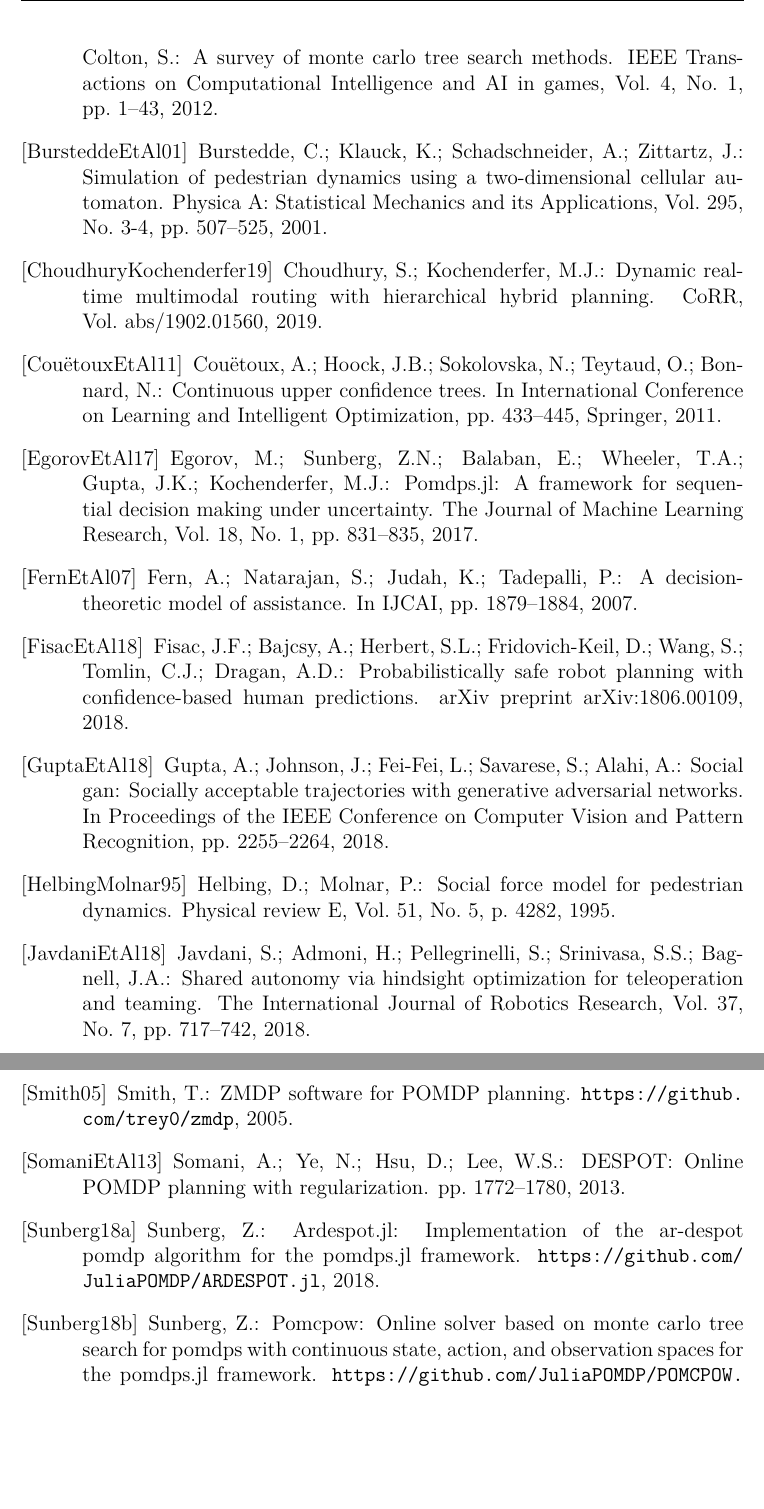
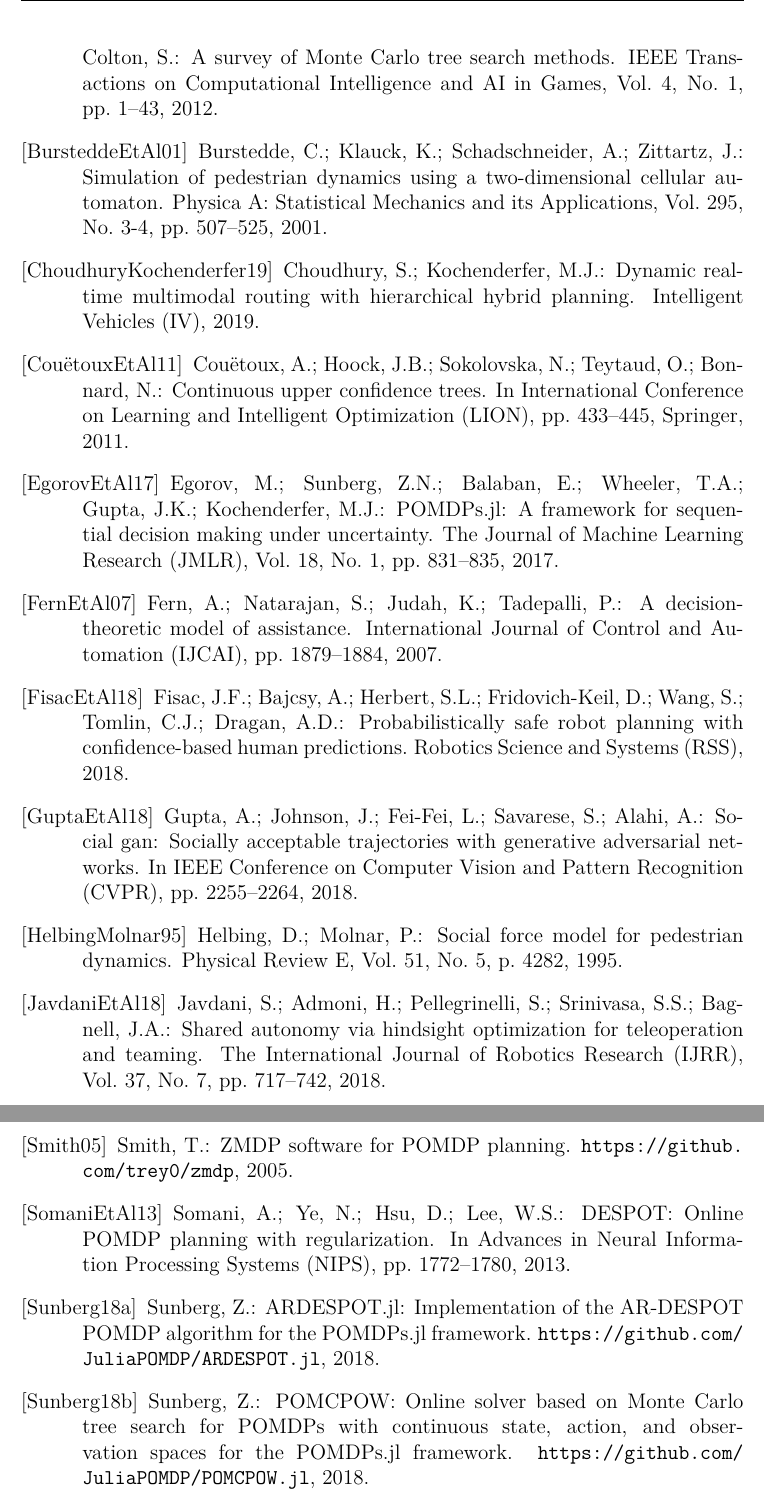
Before and after one commit to lassepe/ProjectThesis, a LaTeX thesis (Thesis.tex, which reads lit/thesis.bib): two parts of pages 56 and 58 of 63, joined at a grey line, cut so that both start at the same text, the shorter picture padded with empty space. Compiled offline with pdfLaTeX.

Commit message:
Fix some bib entries

```diff
--- a/lit/thesis.bib
+++ b/lit/thesis.bib
@@ -66,13 +62,13 @@
 @inproceedings{somani2013despot,
   title={{DESPOT}: Online {POMDP} Planning with Regularization},
   author={Somani, Adhiraj and Ye, Nan and Hsu, David and Lee, Wee Sun},
-  booktitle=nips,
+  booktitle={Advances in Neural Information Processing Systems (NIPS)},
   pages={1772--1780},
   year={2013}
 }
 
 @inproceedings{sunberg2018online,
-  title={Online algorithms for POMDPs with continuous state, action, and observation spaces},
+  title={Online algorithms for {POMDP}s with continuous state, action, and observation spaces},
   author={Sunberg, Zachary N and Kochenderfer, Mykel J},
   booktitle={Twenty-Eighth International Conference on Automated Planning and Scheduling},
   year={2018}
@@ -136,18 +132,10 @@
 @inproceedings{amato2015planning,
   title={Planning for decentralized control of multiple robots under uncertainty},
   author={Amato, Christopher and Konidaris, George and Cruz, Gabriel and Maynor, Christopher A and How, Jonathan P and Kaelbling, Leslie P},
-  booktitle={2015 IEEE International Conference on Robotics and Automation (ICRA)},
+  booktitle={2015 IEEE International Conference on Robotics and Automation ({ICRA})},
   pages={1241--1248},
   year={2015},
   organization={IEEE}
 }
 
 @article{choudhury2019dynamic,
-  author    = {Shushman Choudhury and
-               Mykel J. Kochenderfer},
-  title     = {Dynamic Real-time Multimodal Routing with Hierarchical Hybrid Planning},
-  journal   = {CoRR},
-  volume    = {abs/1902.01560},
-  year      = {2019},
-  url       = {http://arxiv.org/abs/1902.01560},
-  archivePrefix = {arXiv},
@@ -158,9 +143,12 @@
+  title = {Dynamic real-time multimodal routing with hierarchical hybrid planning},
+  journal = {Intelligent Vehicles (IV)},
+  year = {2019},
 }
 
 @article{fisac2018probabilistically,
   title={Probabilistically safe robot planning with confidence-based human predictions},
   author={Fisac, Jaime F and Bajcsy, Andrea and Herbert, Sylvia L and Fridovich-Keil, David and Wang, Steven and Tomlin, Claire J and Dragan, Anca D},
-  journal={arXiv preprint arXiv:1806.00109},
+  journal={Robotics Science and Systems (RSS)},
   year={2018}
 }
 
@@ -225,9 +212,9 @@
 }
 
 @article{browne2012survey,
-  title={A survey of monte carlo tree search methods},
+  title={A survey of {M}onte {C}arlo tree search methods},
   author={Browne, Cameron B and Powley, Edward and Whitehouse, Daniel and Lucas, Simon M and Cowling, Peter I and Rohlfshagen, Philipp and Tavener, Stephen and Perez, Diego and Samothrakis, Spyridon and Colton, Simon},
-  journal={IEEE Transactions on Computational Intelligence and AI in games},
+  journal={IEEE Transactions on Computational Intelligence and AI in Games},
   volume={4},
   number={1},
   pages={1--43},
@@ -247,7 +234,7 @@
 @inproceedings{couetoux2011continuous,
   title={Continuous upper confidence trees},
   author={Cou{\"e}toux, Adrien and Hoock, Jean-Baptiste and Sokolovska, Nataliya and Teytaud, Olivier and Bonnard, Nicolas},
-  booktitle={International Conference on Learning and Intelligent Optimization},
+  booktitle={International Conference on Learning and Intelligent Optimization ({LION})},
   pages={433--445},
   year={2011},
   organization={Springer}
@@ -256,7 +243,7 @@
 @article{javdani2018shared,
   title={Shared autonomy via hindsight optimization for teleoperation and teaming},
   author={Javdani, Shervin and Admoni, Henny and Pellegrinelli, Stefania and Srinivasa, Siddhartha S and Bagnell, J Andrew},
-  journal={The International Journal of Robotics Research},
+  journal={The International Journal of Robotics Research ({IJRR})},
   volume={37},
   number={7},
   pages={717--742},
@@ -268,2 +255,3 @@
   title={A Decision-Theoretic Model of Assistance.},
   author={Fern, Alan and Natarajan, Sriraam and Judah, Kshitij and Tadepalli, Prasad},
+  journal={International Journal of Control and Automation ({IJCAI})},
@@ -295,25 +282,25 @@
 
 @misc{ardespotImpl,
   author={Sunberg, Zachary},
-  title={ARDESPOT.jl: Implementation of the AR-DESPOT POMDP algorithm for the
-    POMDPs.jl framework.},
+  title={{ARDESPOT.jl}: Implementation of the {AR-DESPOT} {POMDP} algorithm for the
+    {POMDPs.jl} framework.},
   howpublished={\url{https://github.com/JuliaPOMDP/ARDESPOT.jl}},
   year={2018}
 }
 
 @misc{pomcpowImpl,
   author={Sunberg, Zachary},
-  title={POMCPOW: Online solver based on Monte Carlo tree search for POMDPs
-    with continuous state, action, and observation spaces for the POMDPs.jl
+  title={{POMCPOW}: Online solver based on {M}onte {C}arlo tree search for {POMDP}s
+    with continuous state, action, and observation spaces for the {POMDPs.jl}
       framework.},
   howpublished={\url{https://github.com/JuliaPOMDP/POMCPOW.jl}},
   year={2018}
 }
 
 @inproceedings{bai2015intention,
-  title={Intention-aware online POMDP planning for autonomous driving in a crowd},
+  title={Intention-aware online {POMDP} planning for autonomous driving in a crowd},
   author={Bai, Haoyu and Cai, Shaojun and Ye, Nan and Hsu, David and Lee, Wee Sun},
-  booktitle={2015 ieee international conference on robotics and automation (icra)},
+  booktitle={2015 IEEE International Conference on Robotics and Automation ({ICRA})},
   pages={454--460},
   year={2015},
   organization={IEEE}
@@ -369,9 +356,9 @@
 }
 
 @inproceedings{alahi2016social,
-  title={Social lstm: Human trajectory prediction in crowded spaces},
+  title = {Social {LSTM}: Human Trajectory Prediction in Crowded Spaces},
   author={Alahi, Alexandre and Goel, Kratarth and Ramanathan, Vignesh and Robicquet, Alexandre and Fei-Fei, Li and Savarese, Silvio},
-  booktitle={Proceedings of the IEEE conference on computer vision and pattern recognition},
+  booktitle={IEEE Conference on Computer Vision and Pattern Recognition ({CVPR})},
   pages={961--971},
   year={2016}
 }
@@ -379,16 +366,16 @@
 @inproceedings{kretzschmar2014learning,
   title={Learning to predict trajectories of cooperatively navigating agents},
   author={Kretzschmar, Henrik and Kuderer, Markus and Burgard, Wolfram},
-  booktitle={2014 IEEE international conference on robotics and automation (ICRA)},
+  booktitle={2014 IEEE International Conference on Robotics and Automation ({ICRA})},
   pages={4015--4020},
   year={2014},
   organization={IEEE}
 }
 
 @inproceedings{gupta2018social,
-  title={Social gan: Socially acceptable trajectories with generative adversarial networks},
+  title={Social GAN: Socially acceptable trajectories with generative adversarial networks},
   author={Gupta, Agrim and Johnson, Justin and Fei-Fei, Li and Savarese, Silvio and Alahi, Alexandre},
-  booktitle={Proceedings of the IEEE Conference on Computer Vision and Pattern Recognition},
+  booktitle={IEEE Conference on Computer Vision and Pattern Recognition ({CVPR})},
   pages={2255--2264},
   year={2018}
 }
```
Also changed, not shown: Thesis.tex (+0 -1 lines), lit/thesis.bib (41 more changed lines).
